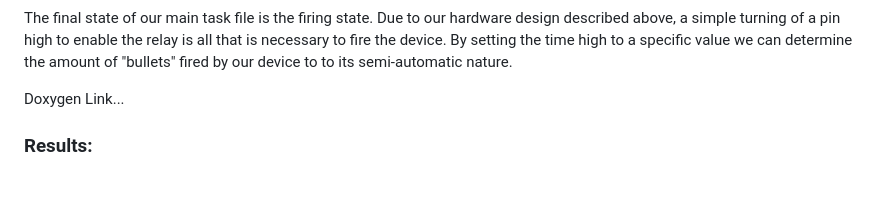
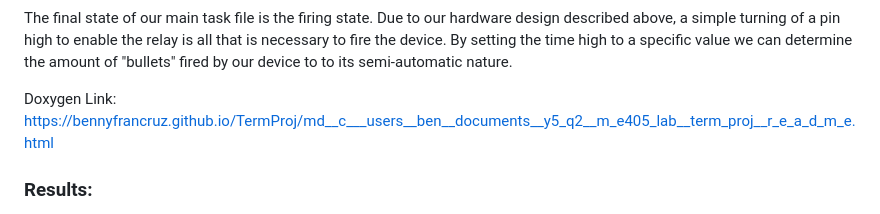
Before and after one commit to BennyFranCruz/TermProj, a Markdown page: README.md, the part around the change. Rendered like a GitHub page; blank space fills up the shorter version.

```diff
--- a/README.md
+++ b/README.md
@@ -77,7 +77,7 @@ With an accurate encoder position, our porportional controller can be ran on thi
 
 The final state of our main task file is the firing state. Due to our hardware design described above, a simple turning of a pin high to enable the relay is all that is necessary to fire the device. By setting the time high to a specific value we can determine the amount of "bullets" fired by our device to to its semi-automatic nature.
 
-Doxygen Link...
+Doxygen Link: https://bennyfrancruz.github.io/TermProj/md__c___users__ben__documents__y5_q2__m_e405_lab__term_proj__r_e_a_d_m_e.html
 
 ### Results:
 
```
